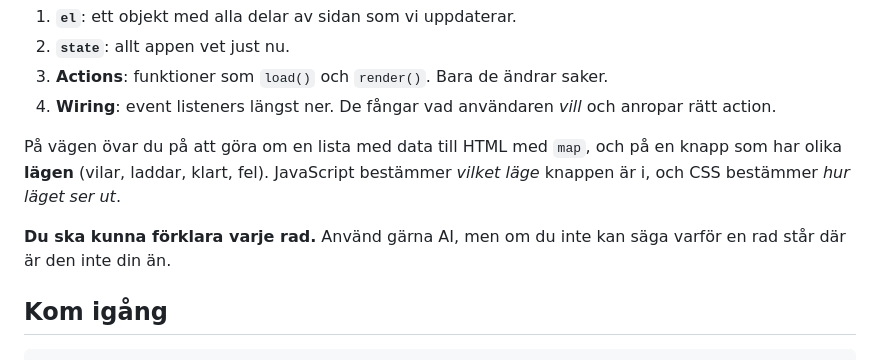
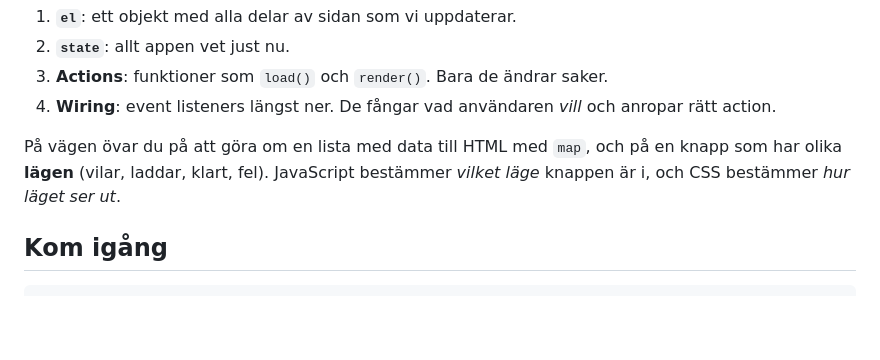
Before and after one commit to andreasjosef/workshop-v44, a Markdown page: README.md, the part around the change. GitHub-like rendering; blank space fills up the shorter version.

Commit message:
README: drop the line about AI
Co-Authored-By: Claude Opus 5.5 <noreply@anthropic.com>

```diff
--- a/README.md
+++ b/README.md
@@ -14,8 +14,6 @@ Du ska gå härifrån med en struktur du kan använda i nästan alla små JavaSc
 4. **Wiring**: event listeners längst ner. De fångar vad användaren *vill* och anropar rätt action.
 
 På vägen övar du på att göra om en lista med data till HTML med `map`, och på en knapp som har olika **lägen** (vilar, laddar, klart, fel). JavaScript bestämmer *vilket läge* knappen är i, och CSS bestämmer *hur läget ser ut*.
-
-**Du ska kunna förklara varje rad.** Använd gärna AI, men om du inte kan säga varför en rad står där är den inte din än.
 
 ## Kom igång
 
```
